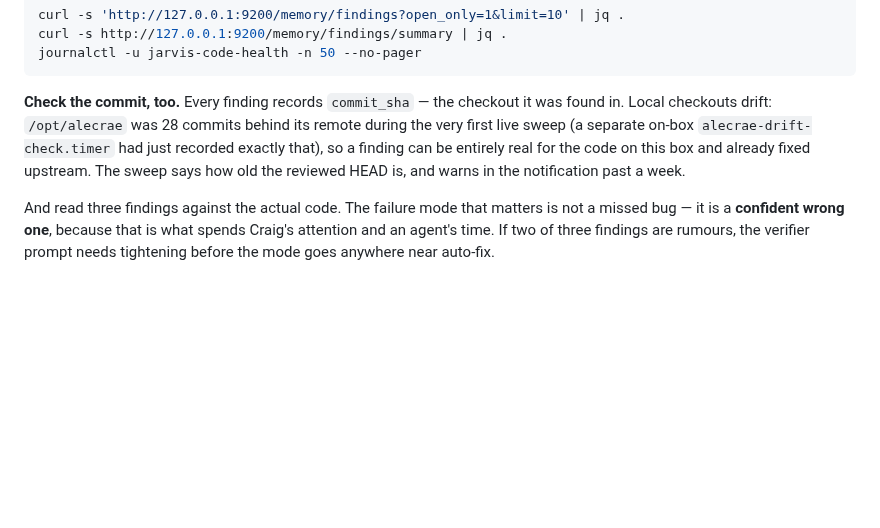
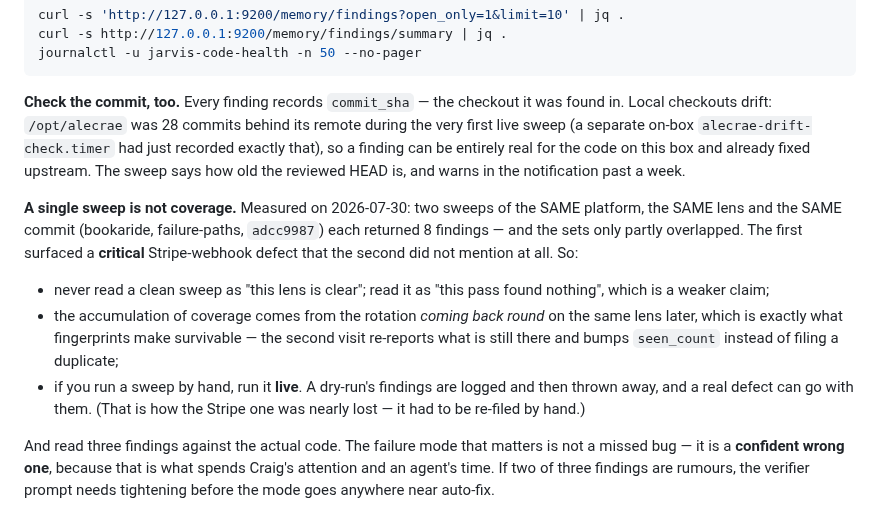
Before and after one commit to ccantynz-alt/jarvis-platform, a Markdown page: docs/CODE-HEALTH.md, the part around the change. GitHub-like rendering; blank space fills up the shorter version.

Commit message:
Write down that one sweep is not coverage
Measured, not assumed: two sweeps of the same platform, same lens, same
commit (bookaride / failure-paths / adcc9987) each returned eight findings,
and the sets only partly overlapped. The first surfaced a CRITICAL
Stripe-webhook defect the second never mentioned.

That matters for how the output is read. A clean sweep means "this pass
found nothing", not "this lens is clear" — and it is why the rotation coming
back round on the same lens is the thing that accumulates coverage, with
fingerprints making the second visit bump seen_count instead of filing a
duplicate.

Also recorded: run sweeps by hand LIVE. A dry-run's findings are logged and
then discarded, and a real defect can go with them — which is exactly what
nearly happened to the Stripe finding, and why it had to be re-filed by
hand.

Co-Authored-By: Claude Opus 5 <noreply@anthropic.com>

```diff
--- a/docs/CODE-HEALTH.md
+++ b/docs/CODE-HEALTH.md
@@ -152,6 +152,22 @@ remote during the very first live sweep (a separate on-box
 entirely real for the code on this box and already fixed upstream. The sweep says
 how old the reviewed HEAD is, and warns in the notification past a week.
 
+**A single sweep is not coverage.** Measured on 2026-07-30: two sweeps of the
+SAME platform, the SAME lens and the SAME commit (bookaride, failure-paths,
+`adcc9987`) each returned 8 findings — and the sets only partly overlapped. The
+first surfaced a **critical** Stripe-webhook defect that the second did not
+mention at all. So:
+
+- never read a clean sweep as "this lens is clear"; read it as "this pass found
+  nothing", which is a weaker claim;
+- the accumulation of coverage comes from the rotation *coming back round* on the
+  same lens later, which is exactly what fingerprints make survivable — the
+  second visit re-reports what is still there and bumps `seen_count` instead of
+  filing a duplicate;
+- if you run a sweep by hand, run it **live**. A dry-run's findings are logged
+  and then thrown away, and a real defect can go with them. (That is how the
+  Stripe one was nearly lost — it had to be re-filed by hand.)
+
 And read three findings against the actual code. The failure mode that matters
 is not a missed bug — it is a **confident wrong one**, because that is what
 spends Craig's attention and an agent's time. If two of three findings are
```
